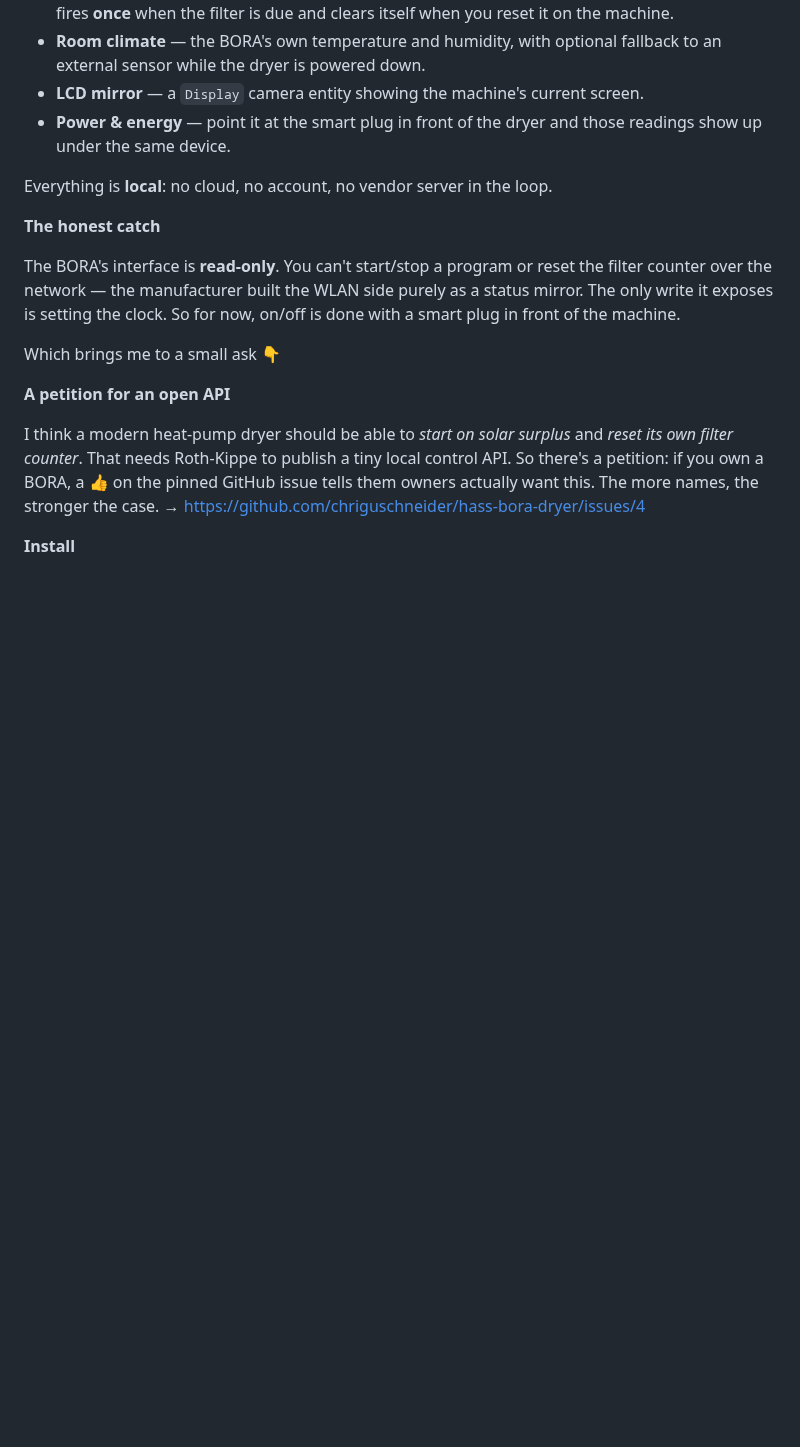
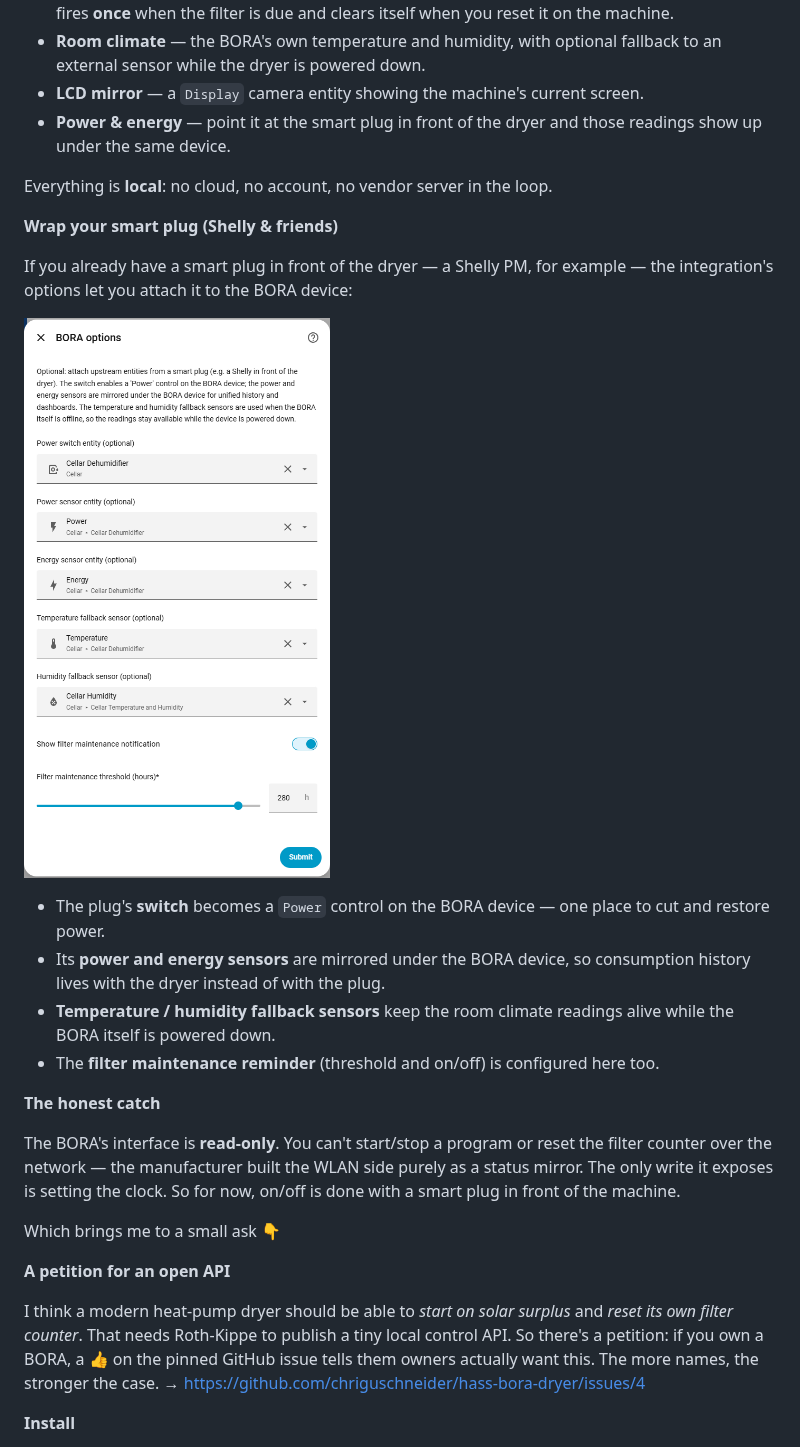
Before and after one commit to chriguschneider/hass-bora-dryer, a Markdown page: docs/community-post.md, the part around the change. GitHub-like rendering; pictures changed too: images/options-dialog.png (added); blank space fills up the shorter version.

Commit message:
Document the smart-plug options with a screenshot of the options dialog
Adds images/options-dialog.png. README: shown in the Configuration section. Community post: new 'Wrap your smart plug (Shelly & friends)' section covering the power-switch wrapper, mirrored power/energy sensors, climate fallback sensors and the filter reminder settings.

Co-Authored-By: Claude Fable 5 <noreply@anthropic.com>

```diff
--- a/docs/community-post.md
+++ b/docs/community-post.md
@@ -35,6 +35,22 @@ Home Assistant entities, all grouped under one device:
   readings show up under the same device.
 
 Everything is **local**: no cloud, no account, no vendor server in the loop.
+
+**Wrap your smart plug (Shelly & friends)**
+
+If you already have a smart plug in front of the dryer — a Shelly PM, for
+example — the integration's options let you attach it to the BORA device:
+
+![The BORA options dialog — smart plug entities, fallback sensors and the filter reminder settings](https://raw.githubusercontent.com/chriguschneider/hass-bora-dryer/master/images/options-dialog.png)
+
+- The plug's **switch** becomes a `Power` control on the BORA device — one place
+  to cut and restore power.
+- Its **power and energy sensors** are mirrored under the BORA device, so
+  consumption history lives with the dryer instead of with the plug.
+- **Temperature / humidity fallback sensors** keep the room climate readings
+  alive while the BORA itself is powered down.
+- The **filter maintenance reminder** (threshold and on/off) is configured here
+  too.
 
 **The honest catch**
 
```
Also changed, not shown: README.md (+4 -0 lines).
